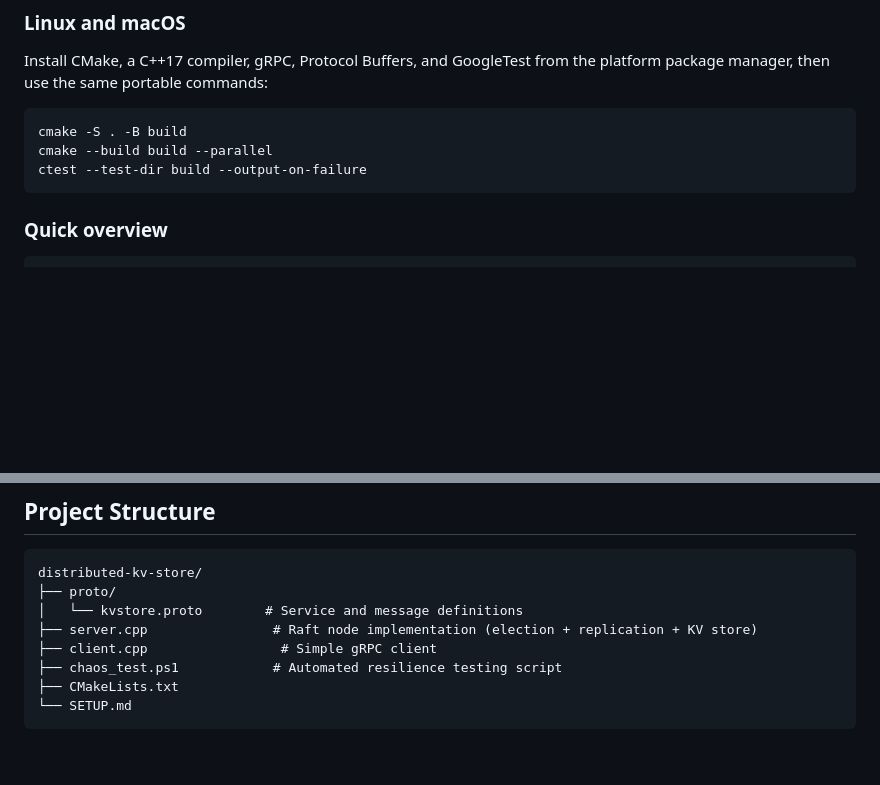
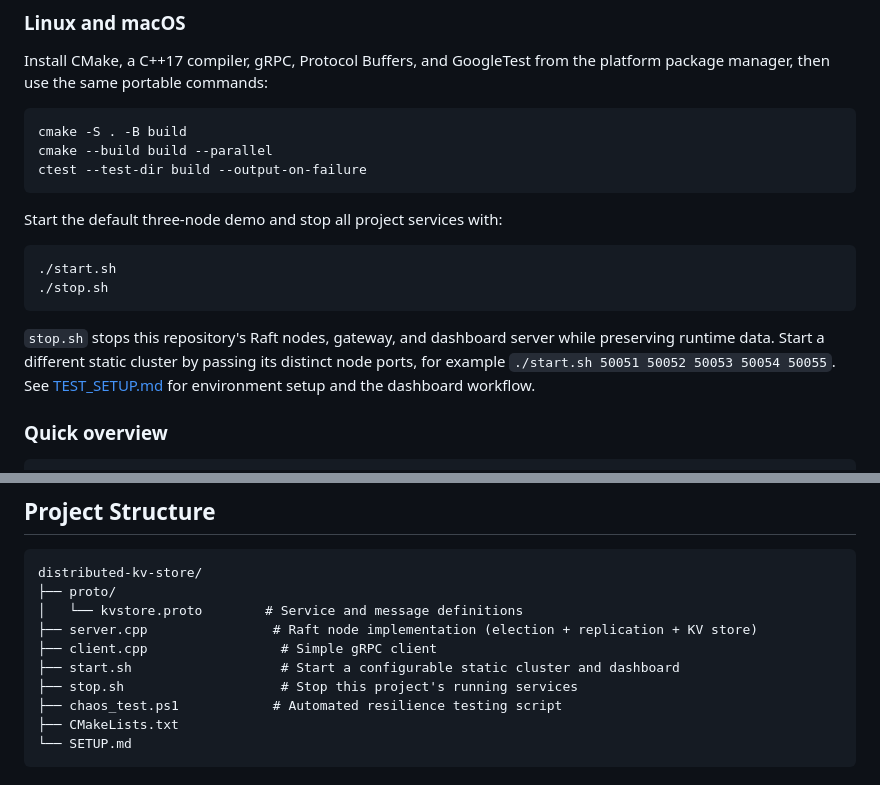
Before and after one commit to konwxmecom/distributed-kv-store, a Markdown page: README.md, 2 parts joined by grey strips. Rendered like a GitHub page; blank space fills up the shorter version.

````diff
--- a/README.md
+++ b/README.md
@@ -57,6 +61,15 @@ cmake --build build --parallel
 ctest --test-dir build --output-on-failure
 ```
 
+Start the default three-node demo and stop all project services with:
+
+```bash
+./start.sh
+./stop.sh
+```
+
+`stop.sh` stops this repository's Raft nodes, gateway, and dashboard server while preserving runtime data. Start a different static cluster by passing its distinct node ports, for example `./start.sh 50051 50052 50053 50054 50055`. See [TEST_SETUP.md](TEST_SETUP.md) for environment setup and the dashboard workflow.
+
 ### Quick overview
 
 ```powershell
@@ -99,6 +112,8 @@ distributed-kv-store/
 │   └── kvstore.proto        # Service and message definitions
 ├── server.cpp                # Raft node implementation (election + replication + KV store)
 ├── client.cpp                 # Simple gRPC client
+├── start.sh                   # Start a configurable static cluster and dashboard
+├── stop.sh                    # Stop this project's running services
 ├── chaos_test.ps1            # Automated resilience testing script
 ├── CMakeLists.txt
 └── SETUP.md
````
Also changed, not shown: other parts of README.md (+18 -7 lines), TEST_SETUP.md (+6 -8 lines), docs/dashboard-preview.png (added), 2 other files.
